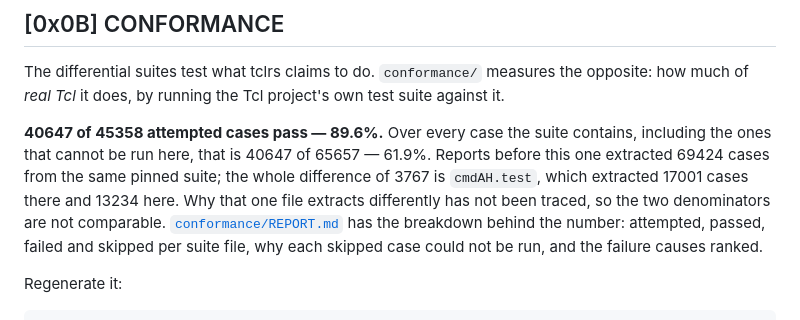
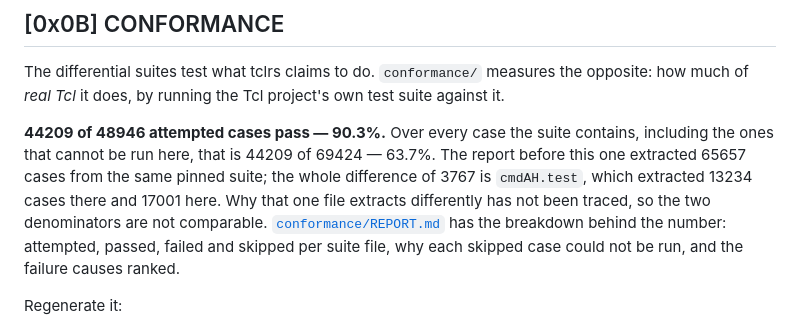
Before and after one commit to MenkeTechnologies/tclrs, a Markdown page: README.md, the part around the change. GitHub-like rendering.

```diff
--- a/README.md
+++ b/README.md
@@ -1529,11 +1529,11 @@ The differential suites test what tclrs claims to do. `conformance/` measures th
 opposite: how much of *real Tcl* it does, by running the Tcl project's own test
 suite against it.
 
-**40647 of 45358 attempted cases pass — 89.6%.** Over every case the suite
-contains, including the ones that cannot be run here, that is 40647 of 65657 —
-61.9%. Reports before this one extracted 69424 cases from the same pinned suite;
-the whole difference of 3767 is `cmdAH.test`, which extracted 17001 cases there
-and 13234 here. Why that one file extracts differently has not been traced, so
+**44209 of 48946 attempted cases pass — 90.3%.** Over every case the suite
+contains, including the ones that cannot be run here, that is 44209 of 69424 —
+63.7%. The report before this one extracted 65657 cases from the same pinned suite;
+the whole difference of 3767 is `cmdAH.test`, which extracted 13234 cases there
+and 17001 here. Why that one file extracts differently has not been traced, so
 the two denominators are not comparable. [`conformance/REPORT.md`](conformance/REPORT.md) has the breakdown behind
 the number: attempted, passed, failed and skipped per suite file, why each skipped
 case could not be run, and the failure causes ranked.
```
Also changed, not shown: conformance/REPORT.md (+55 -59 lines).
